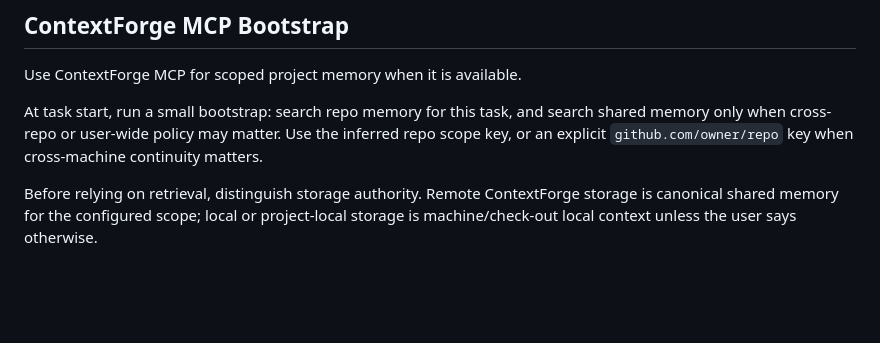
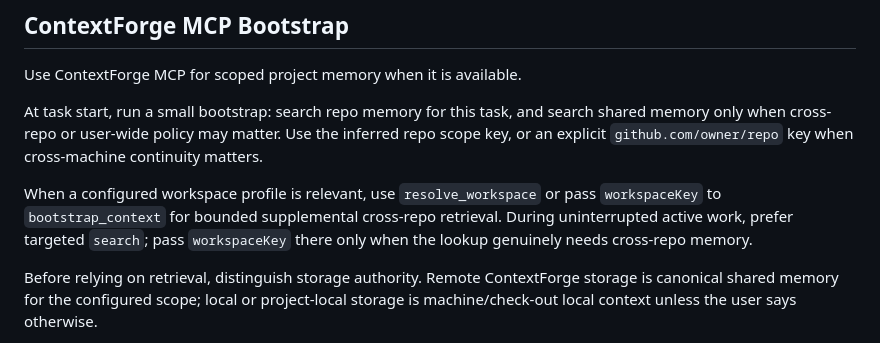
Before and after one commit to ginishuh/contextforge, a Markdown page: AGENTS.md, the part around the change. Drawn GitHub-style; blank space fills up the shorter version.

Commit message:
Update agent guidance for workspace search

```diff
--- a/AGENTS.md
+++ b/AGENTS.md
@@ -95,6 +95,11 @@ search shared memory only when cross-repo or user-wide policy may matter. Use
 the inferred repo scope key, or an explicit `github.com/owner/repo` key when
 cross-machine continuity matters.
 
+When a configured workspace profile is relevant, use `resolve_workspace` or pass
+`workspaceKey` to `bootstrap_context` for bounded supplemental cross-repo
+retrieval. During uninterrupted active work, prefer targeted `search`; pass
+`workspaceKey` there only when the lookup genuinely needs cross-repo memory.
+
 Before relying on retrieval, distinguish storage authority. Remote
 ContextForge storage is canonical shared memory for the configured scope;
 local or project-local storage is machine/check-out local context unless the
```
